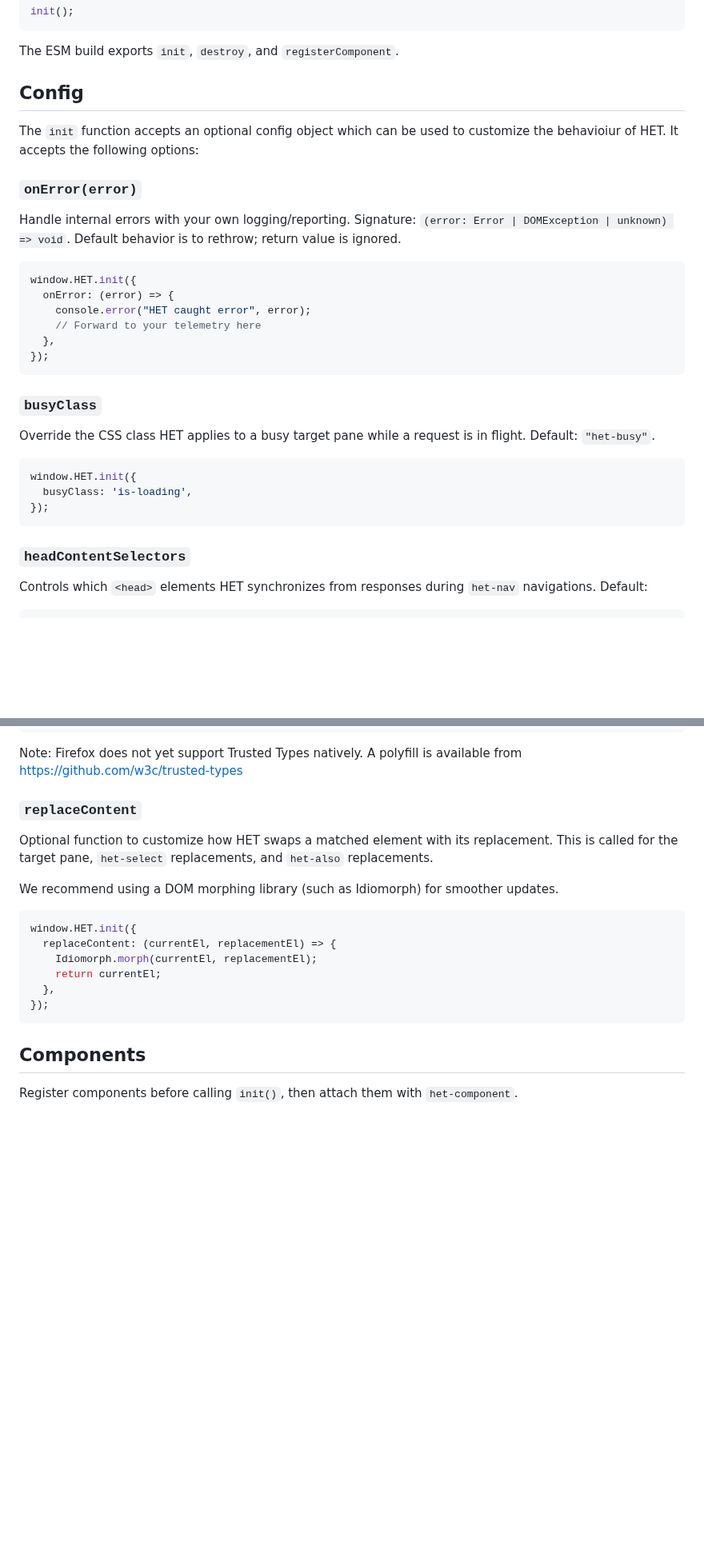
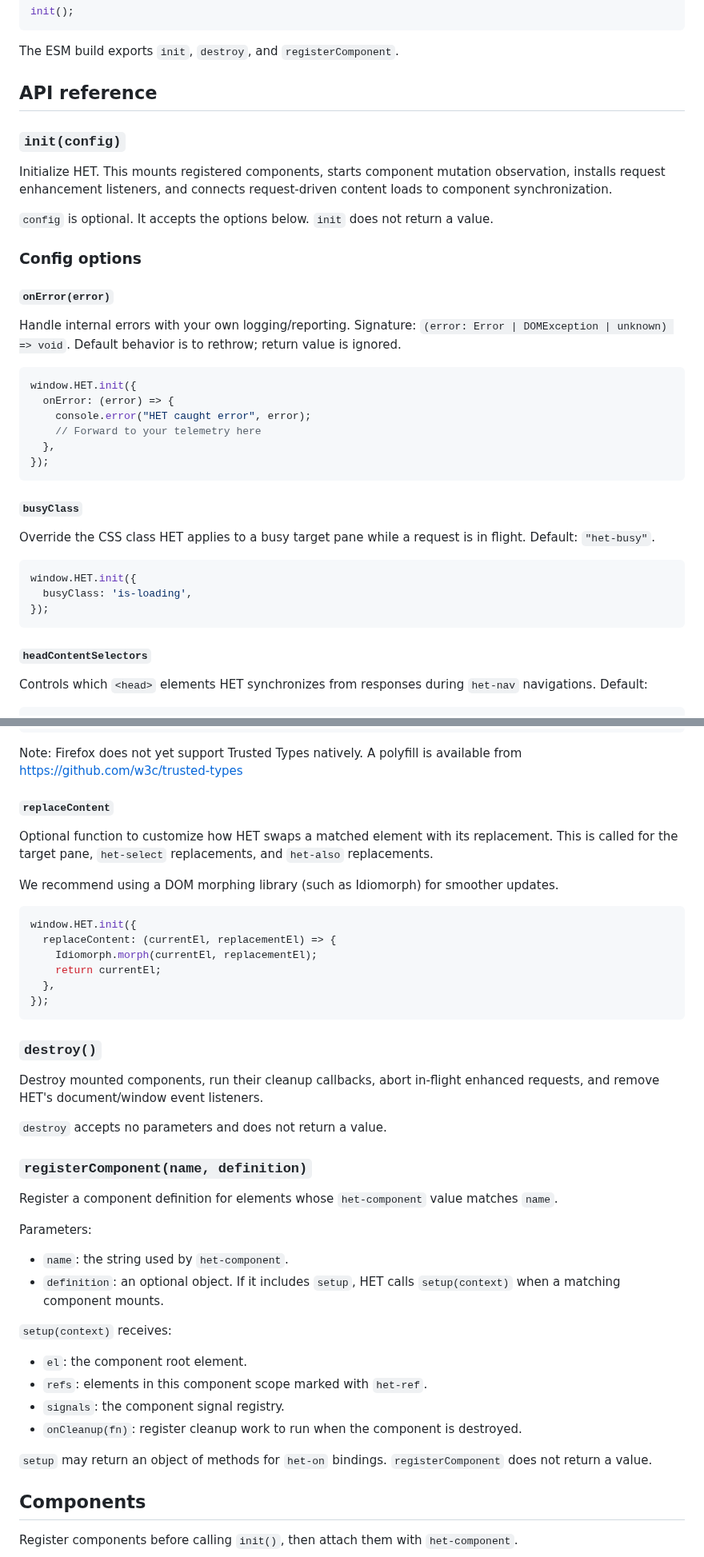
Before and after one commit to iantonge/html-enhancement-toolkit, a Markdown page: README.md, 2 parts joined by grey strips. Shown at 80% size. Rendered like a GitHub page; blank space fills up the shorter version.

Commit message:
README: add core API reference

````diff
--- a/README.md
+++ b/README.md
@@ -49,11 +49,17 @@ init();
 
 The ESM build exports `init`, `destroy`, and `registerComponent`.
 
-## Config
+## API reference
 
-The `init` function accepts an optional config object which can be used to customize the behavioiur of HET. It accepts the following options:
+### `init(config)`
 
-### `onError(error)`
+Initialize HET. This mounts registered components, starts component mutation observation, installs request enhancement listeners, and connects request-driven content loads to component synchronization.
+
+`config` is optional. It accepts the options below. `init` does not return a value.
+
+### Config options
+
+#### `onError(error)`
 
 Handle internal errors with your own logging/reporting. Signature: `(error: Error | DOMException | unknown) => void`. Default behavior is to rethrow; return value is ignored.
 
@@ -66,7 +72,7 @@ window.HET.init({
 });
 ```
 
-### `busyClass`
+#### `busyClass`
 
 Override the CSS class HET applies to a busy target pane while a request is in flight. Default: `"het-busy"`.
 
@@ -76,7 +82,7 @@ window.HET.init({
 });
 ```
 
-### `headContentSelectors`
+#### `headContentSelectors`
 
 Controls which `<head>` elements HET synchronizes from responses during `het-nav` navigations. Default:
 
@@ -174,7 +180,7 @@ window.HET.init({
 
 Note: Firefox does not yet support Trusted Types natively. A polyfill is available from <https://github.com/w3c/trusted-types>
 
-### `replaceContent`
+#### `replaceContent`
 
 Optional function to customize how HET swaps a matched element with its replacement.
 This is called for the target pane, `het-select` replacements, and `het-also`
@@ -190,6 +196,30 @@ window.HET.init({
   },
 });
 ```
+
+### `destroy()`
+
+Destroy mounted components, run their cleanup callbacks, abort in-flight enhanced requests, and remove HET's document/window event listeners.
+
+`destroy` accepts no parameters and does not return a value.
+
+### `registerComponent(name, definition)`
+
+Register a component definition for elements whose `het-component` value matches `name`.
+
+Parameters:
+
+- `name`: the string used by `het-component`.
+- `definition`: an optional object. If it includes `setup`, HET calls `setup(context)` when a matching component mounts.
+
+`setup(context)` receives:
+
+- `el`: the component root element.
+- `refs`: elements in this component scope marked with `het-ref`.
+- `signals`: the component signal registry.
+- `onCleanup(fn)`: register cleanup work to run when the component is destroyed.
+
+`setup` may return an object of methods for `het-on` bindings. `registerComponent` does not return a value.
 
 ## Components
 
````
Also changed, not shown: other parts of README.md (+4 -18 lines).
